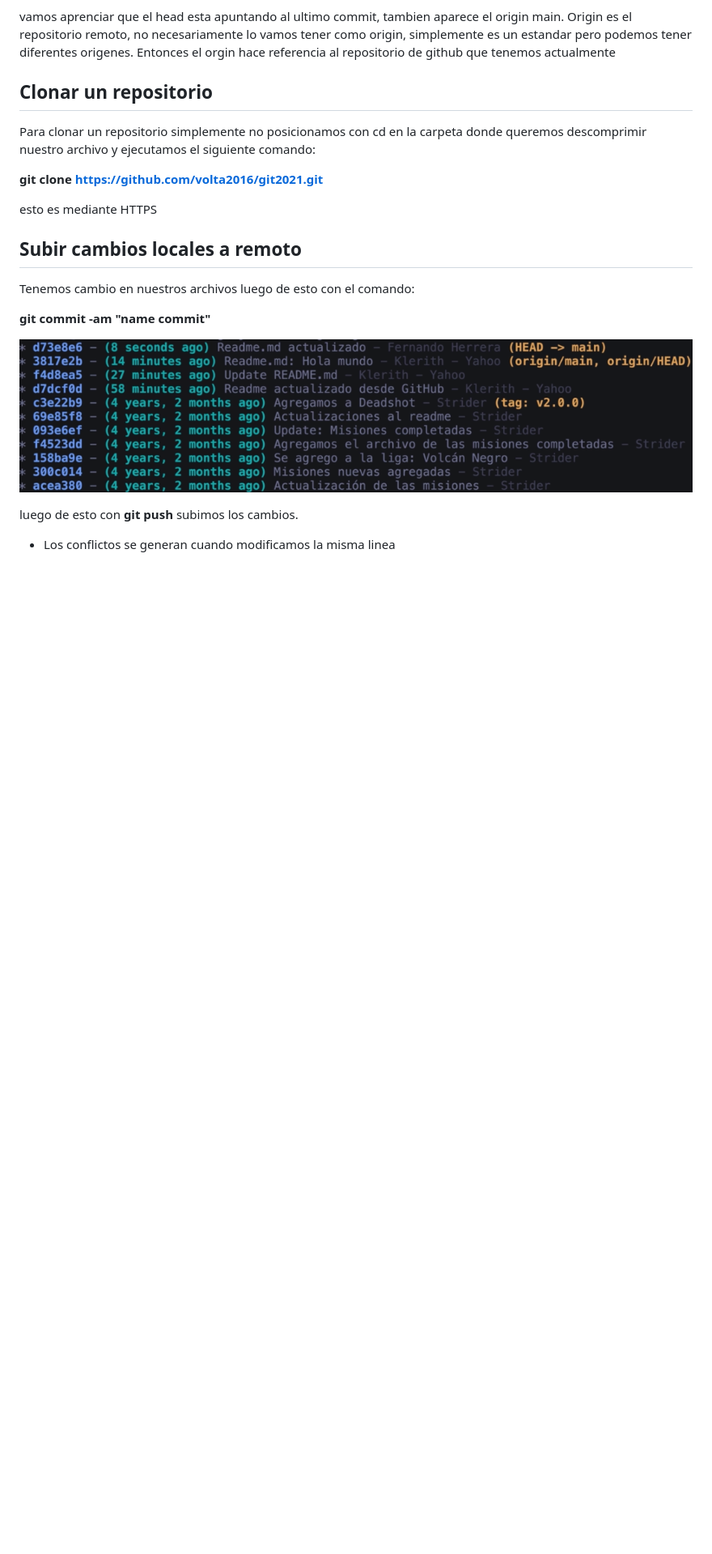
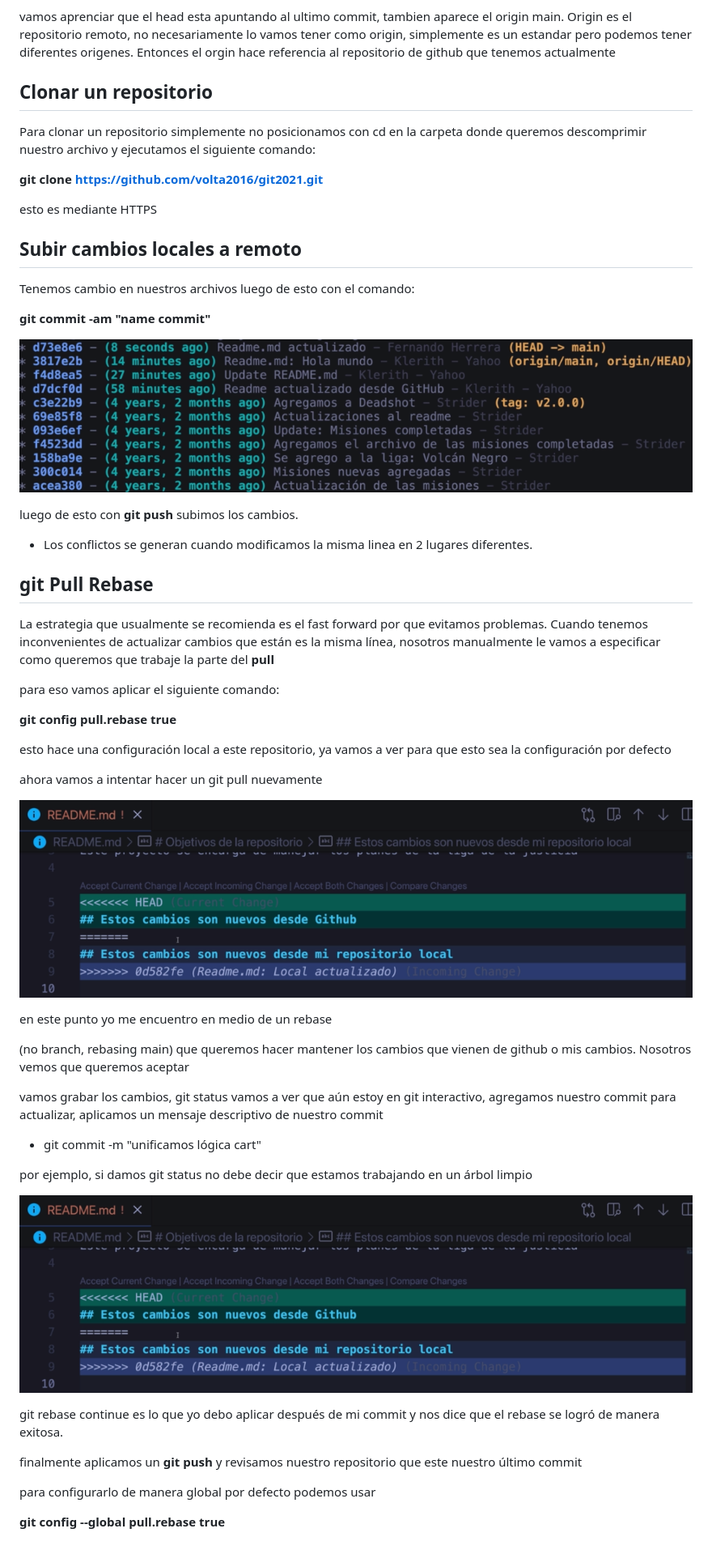
Before and after one commit to volta2016/git2021, a Markdown page: github-git-remote-push-pull.md, the part around the change. Shown: that part at 81% size. Rendered like a GitHub page; pictures changed too: images/conflict.png (added); blank space fills up the shorter version.

Commit message:
[git] git rebase config

```diff
--- a/github-git-remote-push-pull.md
+++ b/github-git-remote-push-pull.md
@@ -163,4 +163,42 @@ Tenemos cambio en nuestros archivos luego de esto con el comando:
 
 luego de esto con **git push** subimos los cambios.
 
-- Los conflictos se generan cuando modificamos la misma linea
+- Los conflictos se generan cuando modificamos la misma linea en 2 lugares diferentes.
+
+## git Pull Rebase
+
+La estrategia que usualmente se recomienda es el fast forward por que evitamos problemas. Cuando tenemos inconvenientes de actualizar cambios que están es la misma línea, nosotros manualmente le vamos a especificar como queremos que trabaje la parte del **pull**
+
+para eso vamos aplicar el siguiente comando:
+
+**git config pull.rebase true**
+
+esto hace una configuración local a este repositorio, ya vamos a ver para que esto sea la configuración por defecto
+
+ahora vamos a intentar hacer un git pull nuevamente
+
+![conflict](/images/conflict.png)
+
+en este punto yo me encuentro en medio de un rebase
+
+(no branch, rebasing main)
+que queremos hacer mantener los cambios que vienen de github o mis cambios. Nosotros
+vemos que queremos aceptar
+
+vamos grabar los cambios, git status vamos a ver que aún estoy en git interactivo, agregamos
+nuestro commit para actualizar, aplicamos un mensaje descriptivo de nuestro commit
+
+- git commit -m "unificamos lógica cart"
+
+por ejemplo, si damos git status no debe decir que estamos trabajando en un árbol limpio
+
+![conflict](/images/conflict.png)
+
+git rebase continue es lo que yo debo aplicar después de mi commit y nos dice que el
+rebase se logró de manera exitosa.
+
+finalmente aplicamos un **git push** y revisamos nuestro repositorio que este nuestro último commit
+
+para configurarlo de manera global por defecto podemos usar
+
+**git config --global pull.rebase true**
```
